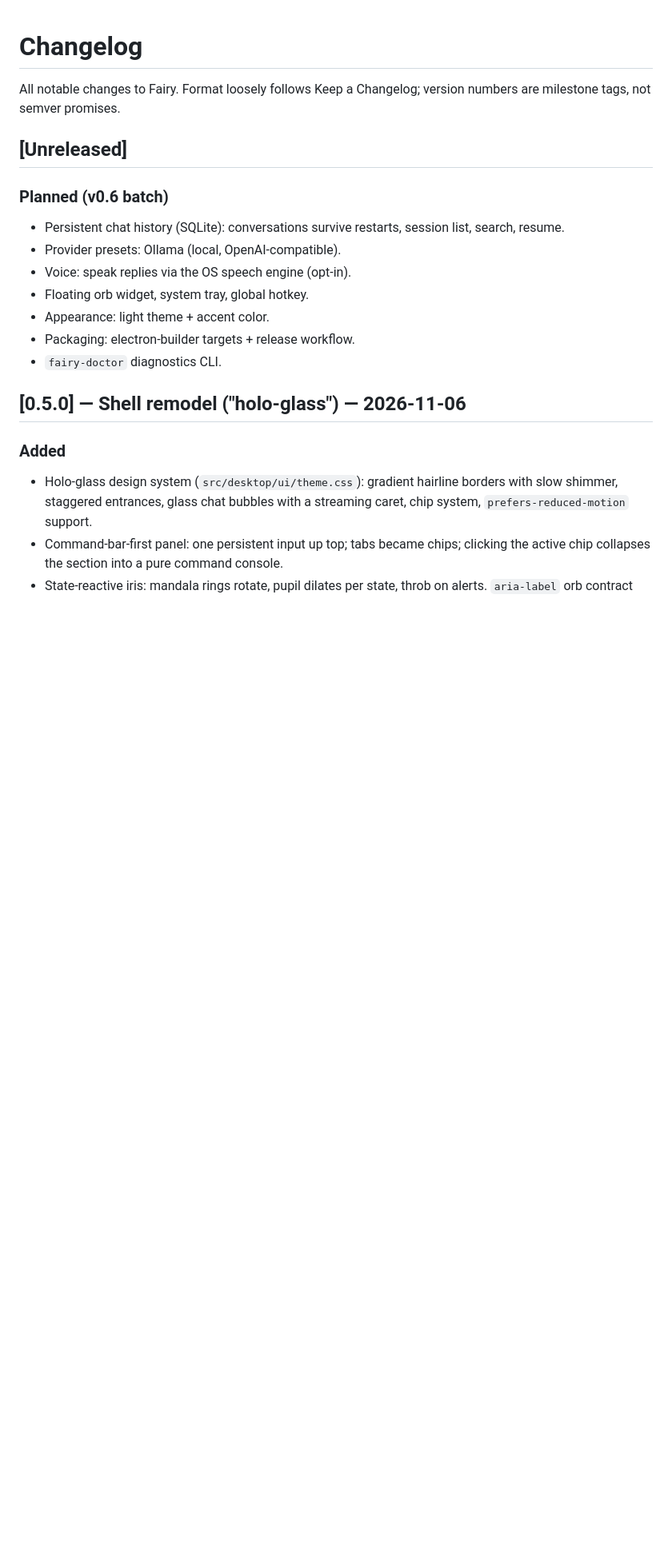
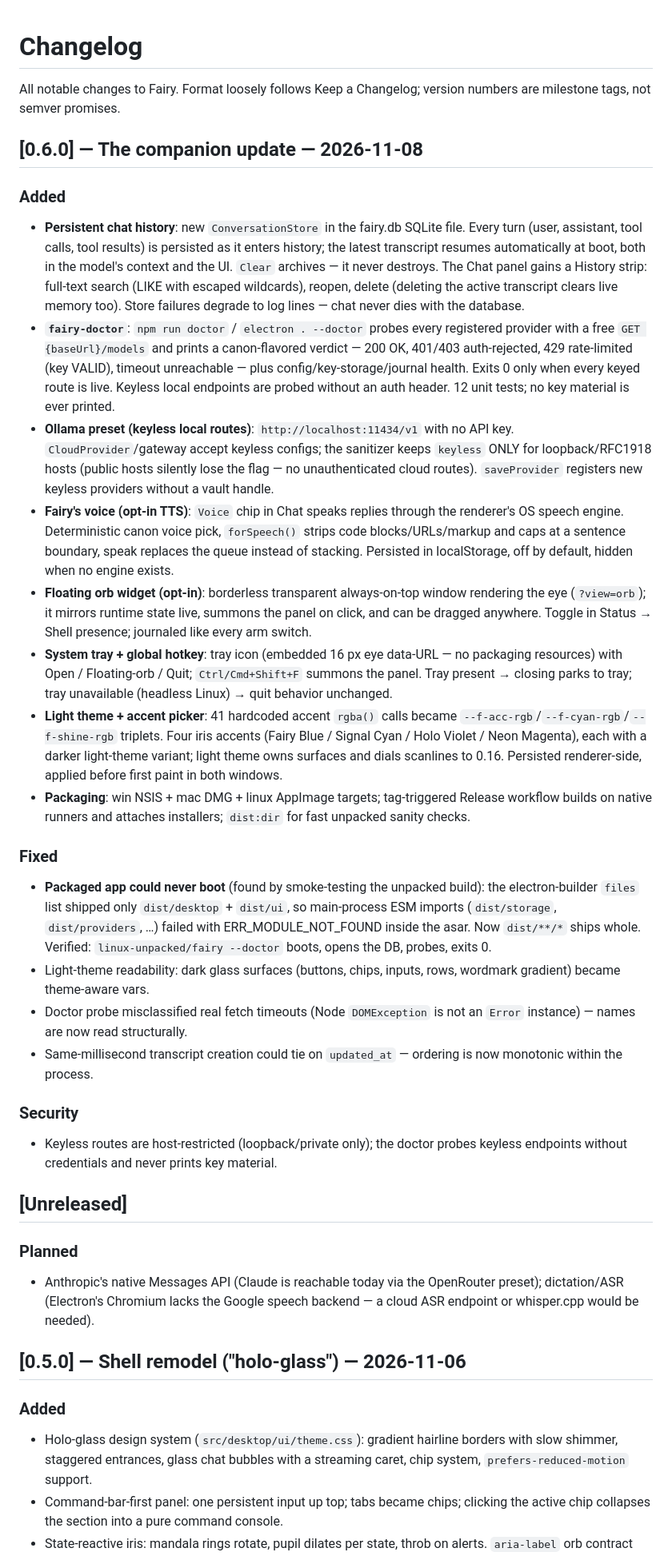
Before and after one commit to trmv2007-bot/fairy, a Markdown page: CHANGELOG.md, the part around the change. Shown at 80% size. GitHub-like rendering; blank space fills up the shorter version.

```diff
--- a/CHANGELOG.md
+++ b/CHANGELOG.md
@@ -3,17 +3,75 @@
 All notable changes to Fairy. Format loosely follows Keep a Changelog;
 version numbers are milestone tags, not semver promises.
 
+## [0.6.0] — The companion update — 2026-11-08
+
+### Added
+- **Persistent chat history**: new `ConversationStore` in the fairy.db SQLite
+  file. Every turn (user, assistant, tool calls, tool results) is persisted as
+  it enters history; the latest transcript resumes automatically at boot, both
+  in the model's context and the UI. `Clear` archives — it never destroys. The
+  Chat panel gains a History strip: full-text search (LIKE with escaped
+  wildcards), reopen, delete (deleting the active transcript clears live
+  memory too). Store failures degrade to log lines — chat never dies with the
+  database.
+- **`fairy-doctor`**: `npm run doctor` / `electron . --doctor` probes every
+  registered provider with a free `GET {baseUrl}/models` and prints a
+  canon-flavored verdict — 200 OK, 401/403 auth-rejected, 429 rate-limited
+  (key VALID), timeout unreachable — plus config/key-storage/journal health.
+  Exits 0 only when every keyed route is live. Keyless local endpoints are
+  probed without an auth header. 12 unit tests; no key material is ever
+  printed.
+- **Ollama preset (keyless local routes)**: `http://localhost:11434/v1` with
+  no API key. `CloudProvider`/gateway accept keyless configs; the sanitizer
+  keeps `keyless` ONLY for loopback/RFC1918 hosts (public hosts silently lose
+  the flag — no unauthenticated cloud routes). `saveProvider` registers new
+  keyless providers without a vault handle.
+- **Fairy's voice (opt-in TTS)**: `Voice` chip in Chat speaks replies through
+  the renderer's OS speech engine. Deterministic canon voice pick,
+  `forSpeech()` strips code blocks/URLs/markup and caps at a sentence
+  boundary, speak replaces the queue instead of stacking. Persisted in
+  localStorage, off by default, hidden when no engine exists.
+- **Floating orb widget (opt-in)**: borderless transparent always-on-top
+  window rendering the eye (`?view=orb`); it mirrors runtime state live,
+  summons the panel on click, and can be dragged anywhere. Toggle in
+  Status → Shell presence; journaled like every arm switch.
+- **System tray + global hotkey**: tray icon (embedded 16 px eye data-URL —
+  no packaging resources) with Open / Floating-orb / Quit; `Ctrl/Cmd+Shift+F`
+  summons the panel. Tray present → closing parks to tray; tray unavailable
+  (headless Linux) → quit behavior unchanged.
+- **Light theme + accent picker**: 41 hardcoded accent `rgba()` calls became
+  `--f-acc-rgb`/`--f-cyan-rgb`/`--f-shine-rgb` triplets. Four iris accents
+  (Fairy Blue / Signal Cyan / Holo Violet / Neon Magenta), each with a darker
+  light-theme variant; light theme owns surfaces and dials scanlines to 0.16.
+  Persisted renderer-side, applied before first paint in both windows.
+- **Packaging**: win NSIS + mac DMG + linux AppImage targets; tag-triggered
+  Release workflow builds on native runners and attaches installers;
+  `dist:dir` for fast unpacked sanity checks.
+
+### Fixed
+- **Packaged app could never boot** (found by smoke-testing the unpacked
+  build): the electron-builder `files` list shipped only `dist/desktop` +
+  `dist/ui`, so main-process ESM imports (`dist/storage`, `dist/providers`,
+  …) failed with ERR_MODULE_NOT_FOUND inside the asar. Now `dist/**/*`
+  ships whole. Verified: `linux-unpacked/fairy --doctor` boots, opens the DB,
+  probes, exits 0.
+- Light-theme readability: dark glass surfaces (buttons, chips, inputs, rows,
+  wordmark gradient) became theme-aware vars.
+- Doctor probe misclassified real fetch timeouts (Node `DOMException` is not
+  an `Error` instance) — names are now read structurally.
+- Same-millisecond transcript creation could tie on `updated_at` — ordering
+  is now monotonic within the process.
+
+### Security
+- Keyless routes are host-restricted (loopback/private only); the doctor
+  probes keyless endpoints without credentials and never prints key material.
+
 ## [Unreleased]
 
-### Planned (v0.6 batch)
-- Persistent chat history (SQLite): conversations survive restarts, session
-  list, search, resume.
-- Provider presets: Ollama (local, OpenAI-compatible).
-- Voice: speak replies via the OS speech engine (opt-in).
-- Floating orb widget, system tray, global hotkey.
-- Appearance: light theme + accent color.
-- Packaging: electron-builder targets + release workflow.
-- `fairy-doctor` diagnostics CLI.
+### Planned
+- Anthropic's native Messages API (Claude is reachable today via the
+  OpenRouter preset); dictation/ASR (Electron's Chromium lacks the Google
+  speech backend — a cloud ASR endpoint or whisper.cpp would be needed).
 
 ## [0.5.0] — Shell remodel ("holo-glass") — 2026-11-06
 
```
Also changed, not shown: README.md (+19 -0 lines), docs/screenshots/v06/accent-violet.png (added), docs/screenshots/v06/floating-orb.png (added), docs/screenshots/v06/history.png (added), docs/screenshots/v06/light-theme.png (added), 2 other files.
